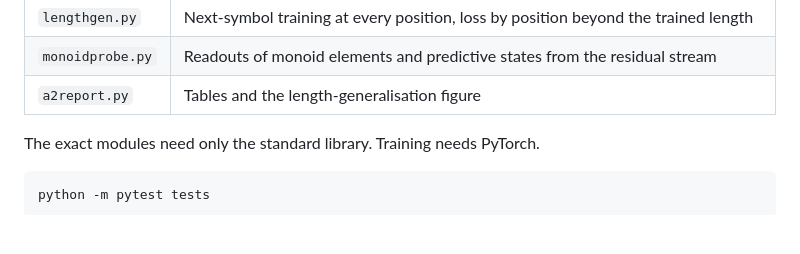
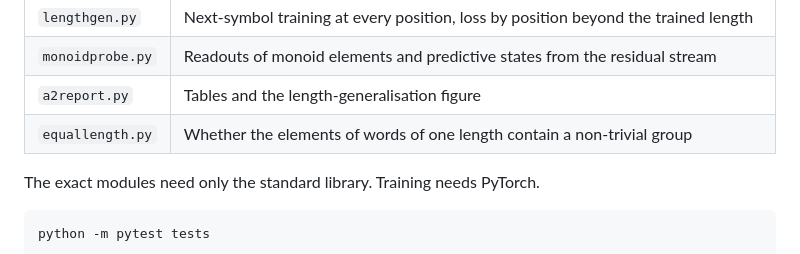
Before and after one commit to ayurpulle/DovetailProofs, a Markdown page: predictive/README.md, the part around the change. GitHub-like rendering; blank space fills up the shorter version.

```diff
--- a/predictive/README.md
+++ b/predictive/README.md
@@ -14,6 +14,7 @@ and their predictive monoids, and the training and readout code.
 | `lengthgen.py` | Next-symbol training at every position, loss by position beyond the trained length |
 | `monoidprobe.py` | Readouts of monoid elements and predictive states from the residual stream |
 | `a2report.py` | Tables and the length-generalisation figure |
+| `equallength.py` | Whether the elements of words of one length contain a non-trivial group |
 
 The exact modules need only the standard library. Training needs PyTorch.
 
```
Also changed, not shown: results/a2/README.md (+9 -2 lines), Lattice/a2_length_generalisation.png, results/a2/length_generalisation.png, 3 other files.
